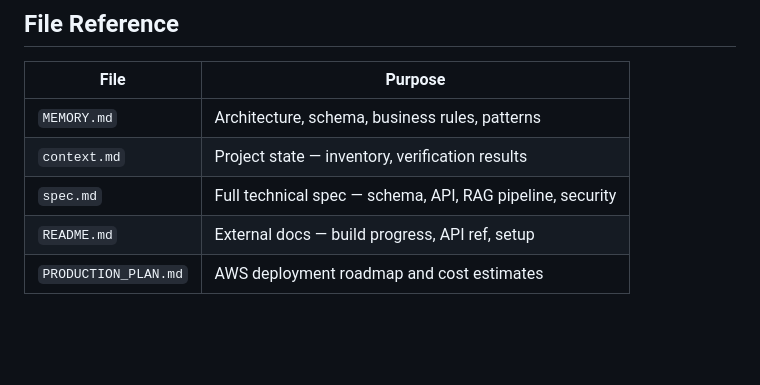
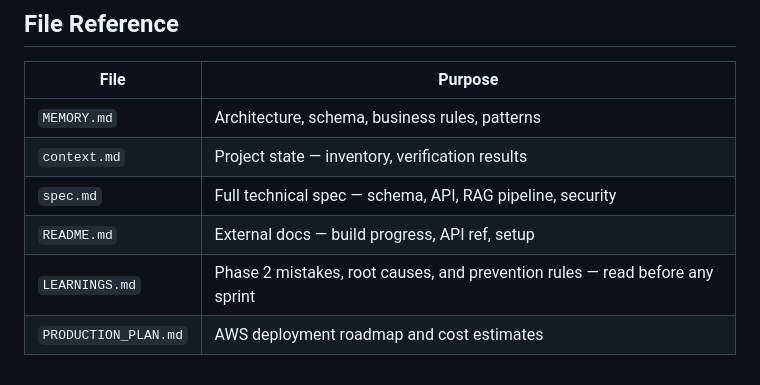
Before and after one commit to amitd01/RegPulse, a Markdown page: CLAUDE.md, the part around the change. Rendered like a GitHub page; blank space fills up the shorter version.

```diff
--- a/CLAUDE.md
+++ b/CLAUDE.md
@@ -75,4 +75,5 @@ Status: **Running** (updated 2026-04-11). All 6 containers operational via `dock
 | `context.md` | Project state — inventory, verification results |
 | `spec.md` | Full technical spec — schema, API, RAG pipeline, security |
 | `README.md` | External docs — build progress, API ref, setup |
+| `LEARNINGS.md` | Phase 2 mistakes, root causes, and prevention rules — read before any sprint |
 | `PRODUCTION_PLAN.md` | AWS deployment roadmap and cost estimates |
```
Also changed, not shown: LEARNINGS.md (added, +214 -0 lines).
